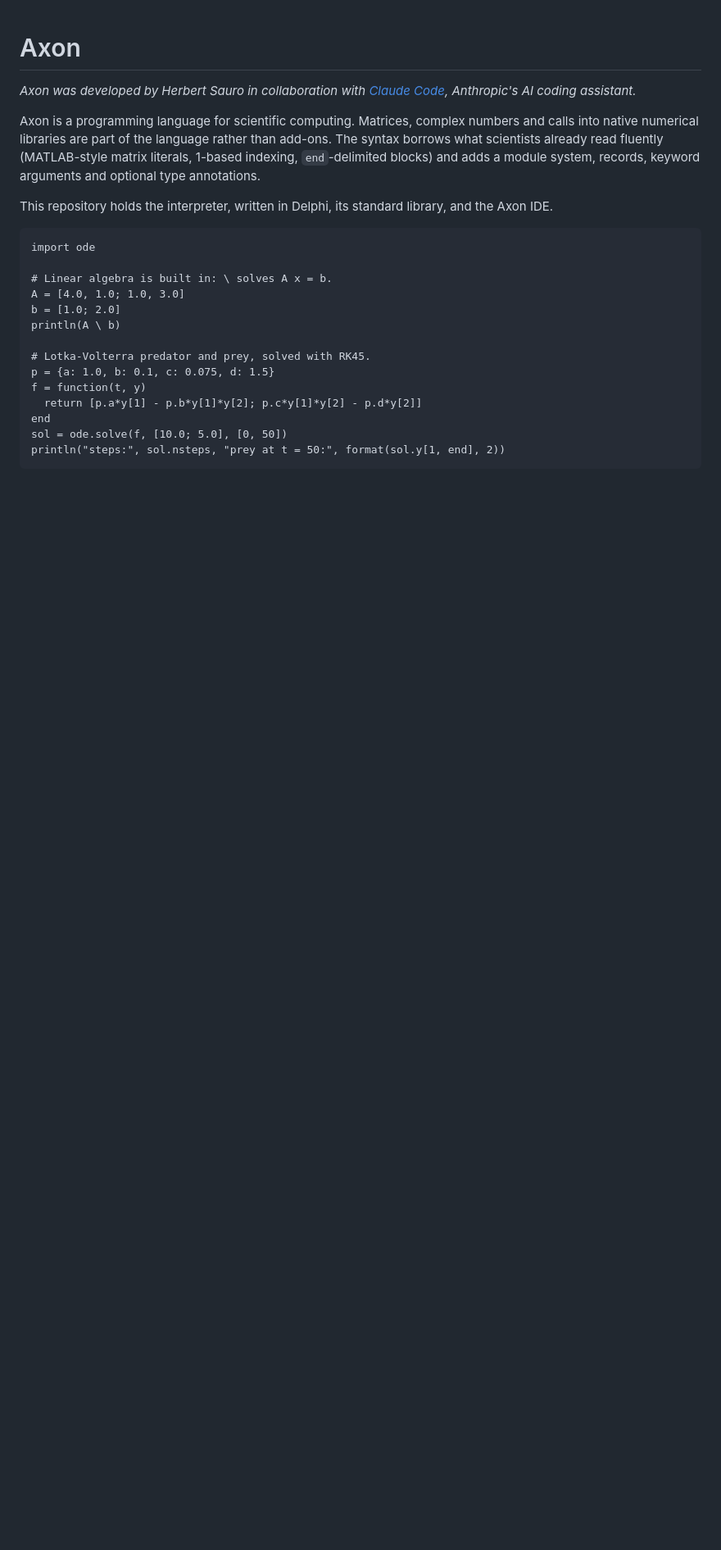
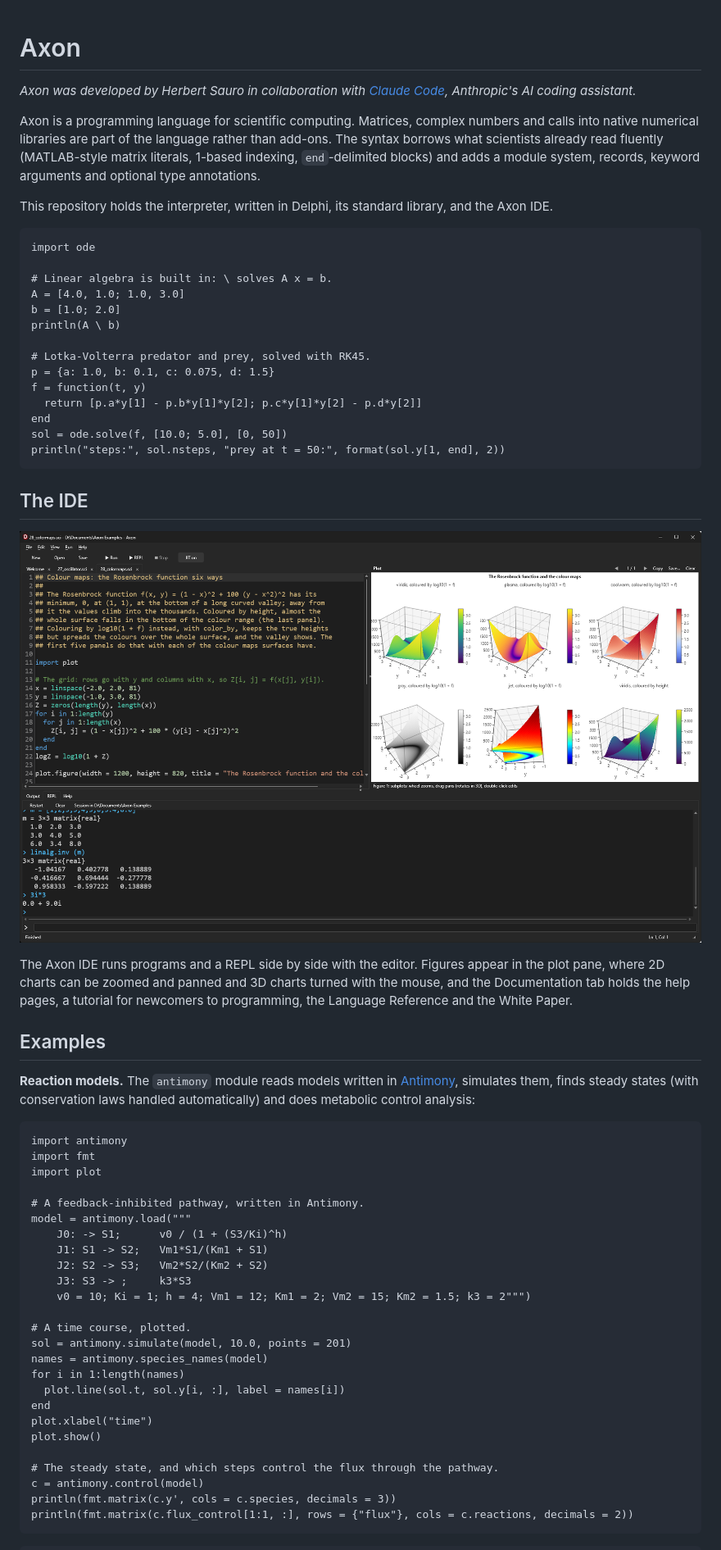
Before and after one commit to hsauro/axon, a Markdown page: README.md, the part around one of its changes. Shown at 82% size. Rendered like a GitHub page; pictures changed too: doc/images/axon-ide.png (added); blank space fills up the shorter version.

````diff
--- a/README.md
+++ b/README.md
@@ -23,3 +23,41 @@ sol = ode.solve(f, [10.0; 5.0], [0, 50])
 println("steps:", sol.nsteps, "prey at t = 50:", format(sol.y[1, end], 2))
 ```
 
+## The IDE
+
+![The Axon IDE, with a program in the editor, its interactive 3D charts in the plot pane and a REPL session](doc/images/axon-ide.png)
+
+The Axon IDE runs programs and a REPL side by side with the editor. Figures appear in the plot pane, where 2D charts can be zoomed and panned and 3D charts turned with the mouse, and the Documentation tab holds the help pages, a tutorial for newcomers to programming, the Language Reference and the White Paper.
+
+## Examples
+
+**Reaction models.** The `antimony` module reads models written in [Antimony](https://tellurium.readthedocs.io/en/latest/antimony.html), simulates them, finds steady states (with conservation laws handled automatically) and does metabolic control analysis:
+
+```axon
+import antimony
+import fmt
+import plot
+
+# A feedback-inhibited pathway, written in Antimony.
+model = antimony.load("""
+    J0: -> S1;      v0 / (1 + (S3/Ki)^h)
+    J1: S1 -> S2;   Vm1*S1/(Km1 + S1)
+    J2: S2 -> S3;   Vm2*S2/(Km2 + S2)
+    J3: S3 -> ;     k3*S3
+    v0 = 10; Ki = 1; h = 4; Vm1 = 12; Km1 = 2; Vm2 = 15; Km2 = 1.5; k3 = 2""")
+
+# A time course, plotted.
+sol = antimony.simulate(model, 10.0, points = 201)
+names = antimony.species_names(model)
+for i in 1:length(names)
+  plot.line(sol.t, sol.y[i, :], label = names[i])
+end
+plot.xlabel("time")
+plot.show()
+
+# The steady state, and which steps control the flux through the pathway.
+c = antimony.control(model)
+println(fmt.matrix(c.y', cols = c.species, decimals = 3))
+println(fmt.matrix(c.flux_control[1:1, :], rows = {"flux"}, cols = c.reactions, decimals = 2))
+```
+
````
Also changed, not shown: other parts of README.md (+66 -2 lines).
